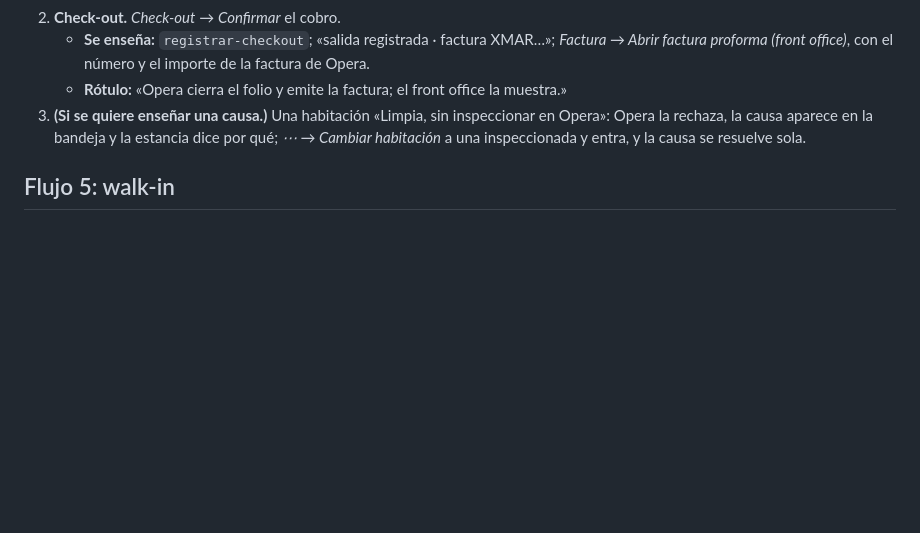
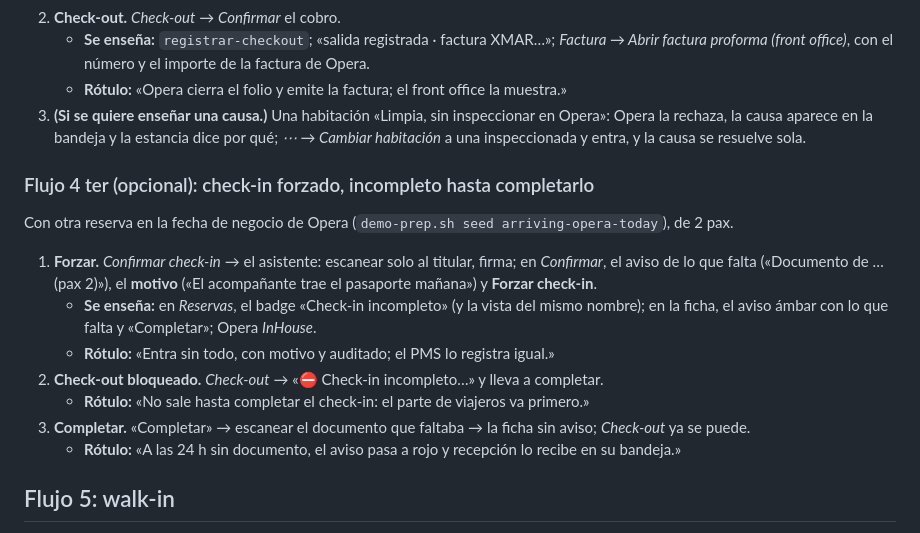
Before and after one commit to miguelperezcolom/ec-demo1, a Markdown page: docs/poc-acl/grabacion-demo.md, the part around the change. Drawn GitHub-style; blank space fills up the shorter version.

```diff
--- a/docs/poc-acl/grabacion-demo.md
+++ b/docs/poc-acl/grabacion-demo.md
@@ -226,6 +226,22 @@ arriving-opera-today`: XMAR está en 2026-05-13 y no hace el check-in de otra co
    rechaza, la causa aparece en la bandeja y la estancia dice por qué; *⋯ → Cambiar habitación* a una
    inspeccionada y entra, y la causa se resuelve sola.
 
+### Flujo 4 ter (opcional): check-in forzado, incompleto hasta completarlo
+
+Con otra reserva en la fecha de negocio de Opera (`demo-prep.sh seed arriving-opera-today`), de 2 pax.
+
+1. **Forzar.** *Confirmar check-in* → el asistente: escanear solo al titular, firma; en *Confirmar*, el
+   aviso de lo que falta («Documento de … (pax 2)»), el **motivo** («El acompañante trae el pasaporte
+   mañana») y **Forzar check-in**.
+   - **Se enseña:** en *Reservas*, el badge «Check-in incompleto» (y la vista del mismo nombre); en la
+     ficha, el aviso ámbar con lo que falta y «Completar»; Opera *InHouse*.
+   - **Rótulo:** «Entra sin todo, con motivo y auditado; el PMS lo registra igual.»
+2. **Check-out bloqueado.** *Check-out* → «⛔ Check-in incompleto…» y lleva a completar.
+   - **Rótulo:** «No sale hasta completar el check-in: el parte de viajeros va primero.»
+3. **Completar.** «Completar» → escanear el documento que faltaba → la ficha sin aviso; *Check-out*
+   ya se puede.
+   - **Rótulo:** «A las 24 h sin documento, el aviso pasa a rojo y recepción lo recibe en su bandeja.»
+
 ## Flujo 5: walk-in
 
 1. **Formulario.** Front office → Reservas → «＋ Walk-in»: habitación, tarifa y régimen, llegada
```
Also changed, not shown: docs/poc-acl/demo.md (+27 -0 lines).
